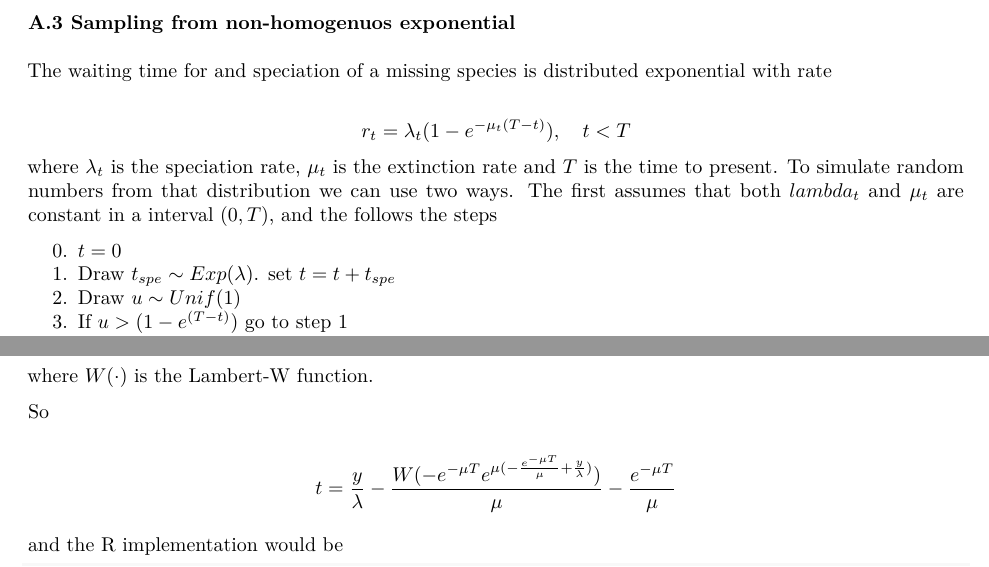
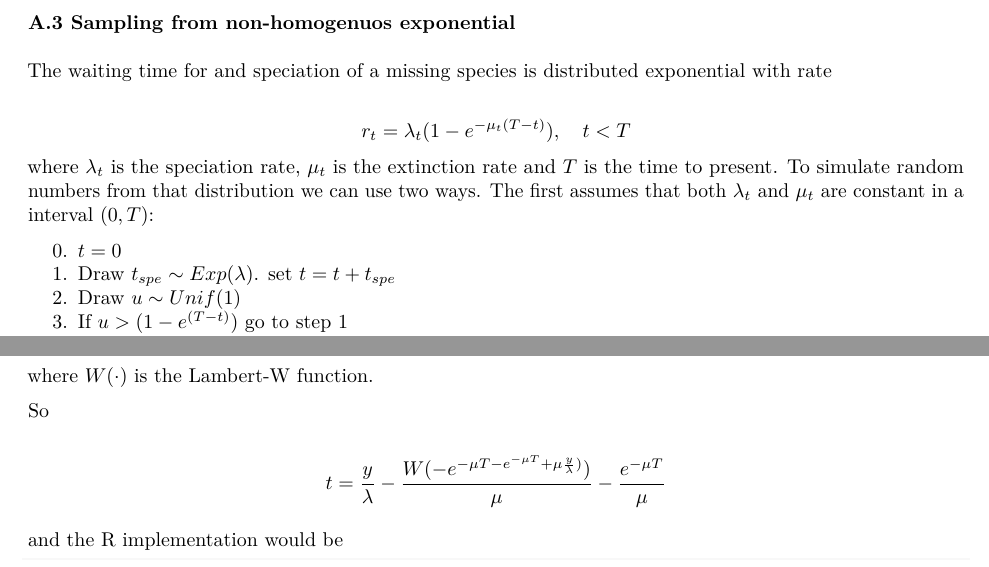
Before and after one commit to franciscorichter/emphasisR, an R Markdown document (Methodology.Rmd): two parts of pages 15 and 16 of 19, joined at a grey line, cut so that both start at the same text. The pictures show the output file Methodology.pdf that the author committed with the source.

Commit message:
updating methodology

```diff
--- a/Methodology.Rmd
+++ b/Methodology.Rmd
@@ -1075,7 +1075,7 @@ $$ p_j = \frac{\lambda_{t_{i+1},j}}{\sum_{k=1}^{n_t}\lambda_{t_{i+1},k}}$$
 The waiting time for and speciation of a missing species is distributed exponential with rate
 
 $$ r_t = \lambda_t(1-e^{-\mu_t (T-t)}), \quad t<T $$
-where $\lambda_t$ is the speciation rate, $\mu_t$ is the extinction rate and $T$ is the time to present. To simulate random numbers from that distribution we can use two ways. The first assumes that both $lambda_t$ and $\mu_t$ are constant in a interval $(0,T)$, and the follows the steps
+where $\lambda_t$ is the speciation rate, $\mu_t$ is the extinction rate and $T$ is the time to present. To simulate random numbers from that distribution we can use two ways. The first assumes that both $\lambda_t$ and $\mu_t$ are constant in a interval $(0,T)$:
 
 0. $t=0$
 1. Draw $t_{spe} \sim Exp(\lambda)$. set $t = t+t_{spe}$
```
Also changed, not shown: Methodology.pdf, Methodology_files/figure-latex/nonhomog-1.pdf, Methodology_files/figure-latex/unnamed-chunk-14-1.pdf, Methodology_files/figure-latex/unnamed-chunk-2-1.pdf, 6 other files.
